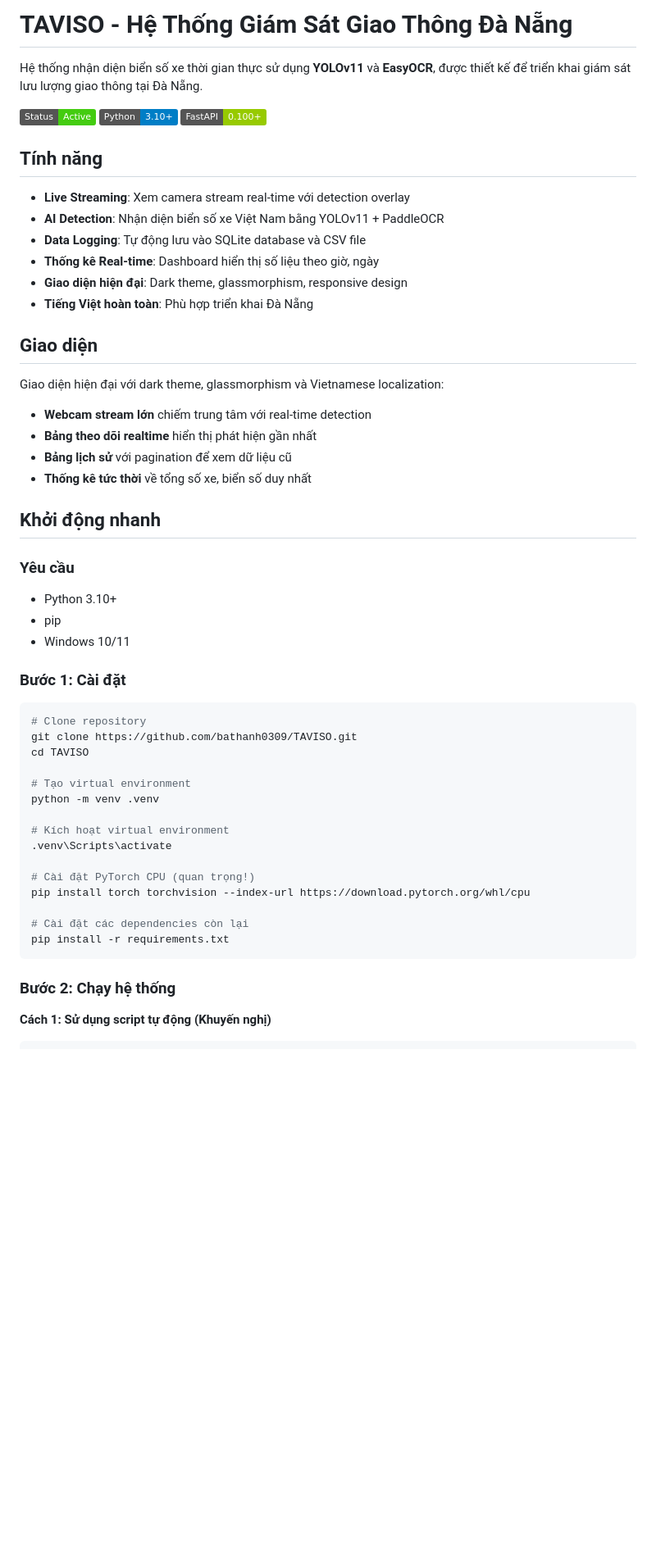
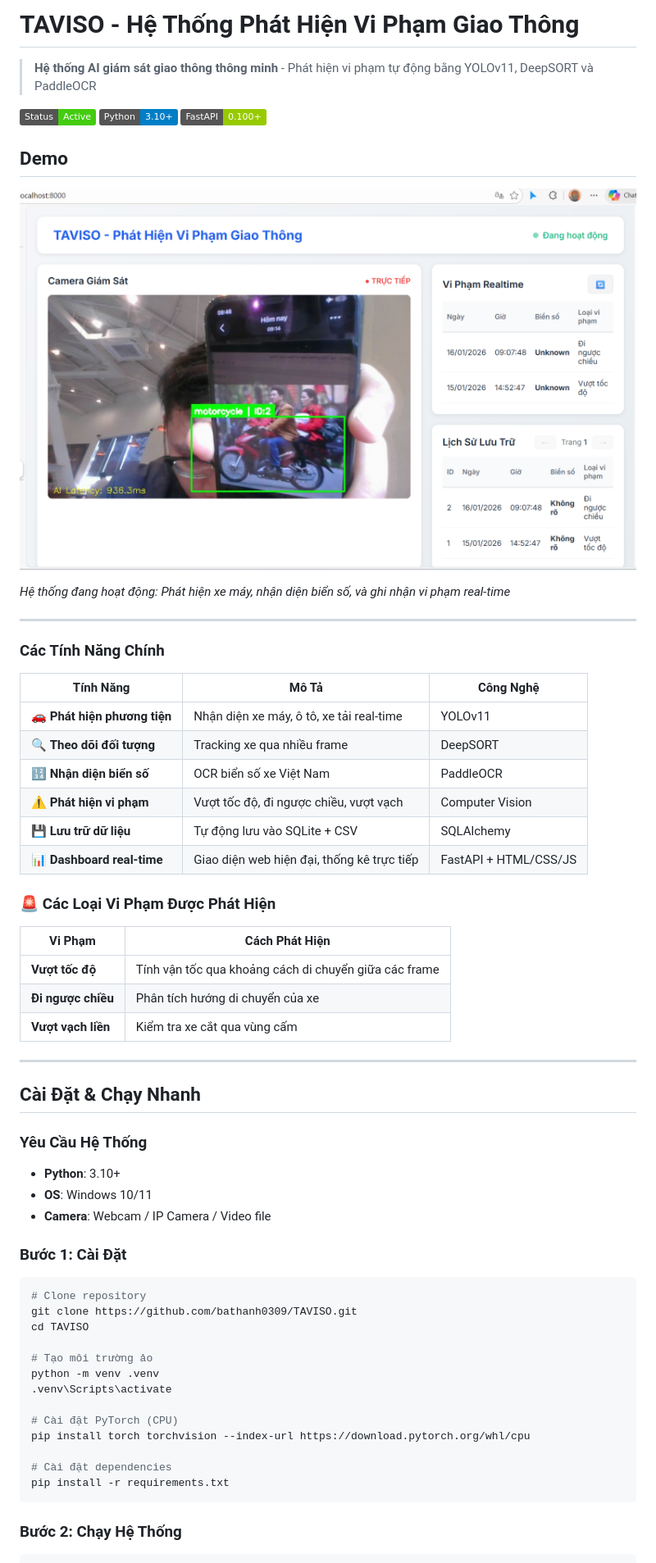
Before and after one commit to bathanh0309/TAVISO, a Markdown page: README.md, the part around the change printed below. Shown: that part at 82% size. Drawn GitHub-style; pictures changed too: data/images/result.png (added); badges without logos; blank space fills up the shorter version.

````diff
--- a/README.md
+++ b/README.md
@@ -1,59 +1,66 @@
-# TAVISO - Hệ Thống Giám Sát Giao Thông Đà Nẵng
+# TAVISO - Hệ Thống Phát Hiện Vi Phạm Giao Thông
 
-Hệ thống nhận diện biển số xe thời gian thực sử dụng **YOLOv11** và **EasyOCR**, được thiết kế để triển khai giám sát lưu lượng giao thông tại Đà Nẵng.
+> **Hệ thống AI giám sát giao thông thông minh** - Phát hiện vi phạm tự động bằng YOLOv11, DeepSORT và PaddleOCR
 
 ![TAVISO Dashboard](https://img.shields.io/badge/Status-Active-success)
 ![Python](https://img.shields.io/badge/Python-3.10+-blue)
 ![FastAPI](https://img.shields.io/badge/FastAPI-0.100+-green)
 
-## Tính năng
+## Demo
 
-- **Live Streaming**: Xem camera stream real-time với detection overlay
-- **AI Detection**: Nhận diện biển số xe Việt Nam bằng YOLOv11 + PaddleOCR
-- **Data Logging**: Tự động lưu vào SQLite database và CSV file
-- **Thống kê Real-time**: Dashboard hiển thị số liệu theo giờ, ngày
-- **Giao diện hiện đại**: Dark theme, glassmorphism, responsive design
-- **Tiếng Việt hoàn toàn**: Phù hợp triển khai Đà Nẵng
+![TAVISO System Demo](data/images/result.png)
 
-## Giao diện
+*Hệ thống đang hoạt động: Phát hiện xe máy, nhận diện biển số, và ghi nhận vi phạm real-time*
 
-Giao diện hiện đại với dark theme, glassmorphism và Vietnamese localization:
+---
 
-- **Webcam stream lớn** chiếm trung tâm với real-time detection
-- **Bảng theo dõi realtime** hiển thị phát hiện gần nhất
-- **Bảng lịch sử** với pagination để xem dữ liệu cũ
-- **Thống kê tức thời** về tổng số xe, biển số duy nhất
+### Các Tính Năng Chính
 
-## Khởi động nhanh
+| Tính Năng | Mô Tả | Công Nghệ |
+|-----------|-------|-----------|
+| 🚗 **Phát hiện phương tiện** | Nhận diện xe máy, ô tô, xe tải real-time | YOLOv11 |
+| 🔍 **Theo dõi đối tượng** | Tracking xe qua nhiều frame | DeepSORT |
+| 🔢 **Nhận diện biển số** | OCR biển số xe Việt Nam | PaddleOCR |
+| ⚠️ **Phát hiện vi phạm** | Vượt tốc độ, đi ngược chiều, vượt vạch | Computer Vision |
+| 💾 **Lưu trữ dữ liệu** | Tự động lưu vào SQLite + CSV | SQLAlchemy |
+| 📊 **Dashboard real-time** | Giao diện web hiện đại, thống kê trực tiếp | FastAPI + HTML/CSS/JS |
 
-### Yêu cầu
+### 🚨 Các Loại Vi Phạm Được Phát Hiện
 
-- Python 3.10+
-- pip
-- Windows 10/11
+| Vi Phạm | Cách Phát Hiện |
+|---------|----------------|
+| **Vượt tốc độ** | Tính vận tốc qua khoảng cách di chuyển giữa các frame |
+| **Đi ngược chiều** | Phân tích hướng di chuyển của xe |
+| **Vượt vạch liền** | Kiểm tra xe cắt qua vùng cấm |
 
-### Bước 1: Cài đặt
+---
+
+##  Cài Đặt & Chạy Nhanh
+
+### Yêu Cầu Hệ Thống
+
+- **Python**: 3.10+
+- **OS**: Windows 10/11
+- **Camera**: Webcam / IP Camera / Video file
+
+### Bước 1: Cài Đặt
 
 ```powershell
 # Clone repository
 git clone https://github.com/bathanh0309/TAVISO.git
 cd TAVISO
 
-# Tạo virtual environment
+# Tạo môi trường ảo
 python -m venv .venv
-
-# Kích hoạt virtual environment
 .venv\Scripts\activate
 
-# Cài đặt PyTorch CPU (quan trọng!)
+# Cài đặt PyTorch (CPU)
 pip install torch torchvision --index-url https://download.pytorch.org/whl/cpu
 
-# Cài đặt các dependencies còn lại
+# Cài đặt dependencies
 pip install -r requirements.txt
 ```
 
-### Bước 2: Chạy hệ thống
-
-**Cách 1: Sử dụng script tự động (Khuyến nghị)**
+### Bước 2: Chạy Hệ Thống
 
 ```powershell
````
Also changed, not shown: other parts of README.md (+73 -126 lines), 8 other files.
